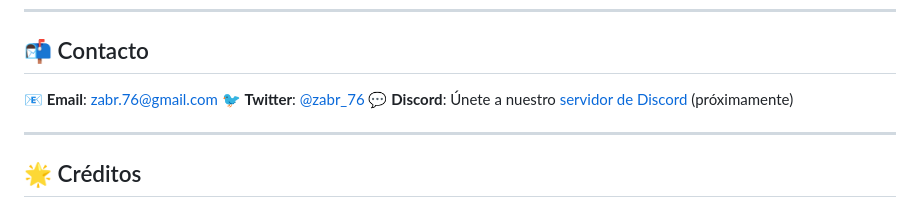
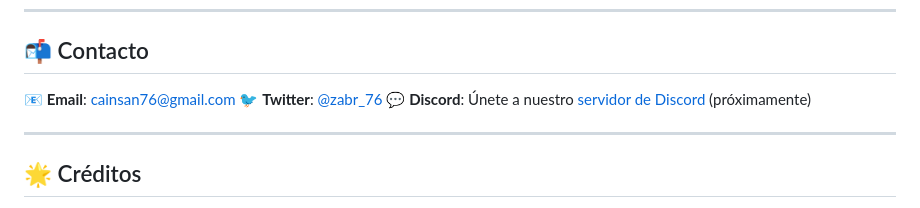
Before and after one commit to zabr-76/zz, a Markdown page: README.md, the part around one of its changes. GitHub-like rendering.

Commit message:
Update contact email in README.md

```diff
--- a/README.md
+++ b/README.md
@@ -336,7 +339,7 @@ Este proyecto está bajo la **Licencia MIT**. Consulta el archivo [LICENSE](http
 
 ## 📬 Contacto
 
-📧 **Email**: [zabr.76@gmail.com](mailto:zabr.76@gmail.com)
+📧 **Email**: [cainsan76@gmail.com](mailto:cainsan76@gmail.com)
 🐦 **Twitter**: [@zabr_76](https://twitter.com/zabr_76)
 💬 **Discord**: Únete a nuestro [servidor de Discord](https://discord.gg/ejemplo) (próximamente)
 
```
Also changed, not shown: other parts of README.md (+3 -0 lines).
